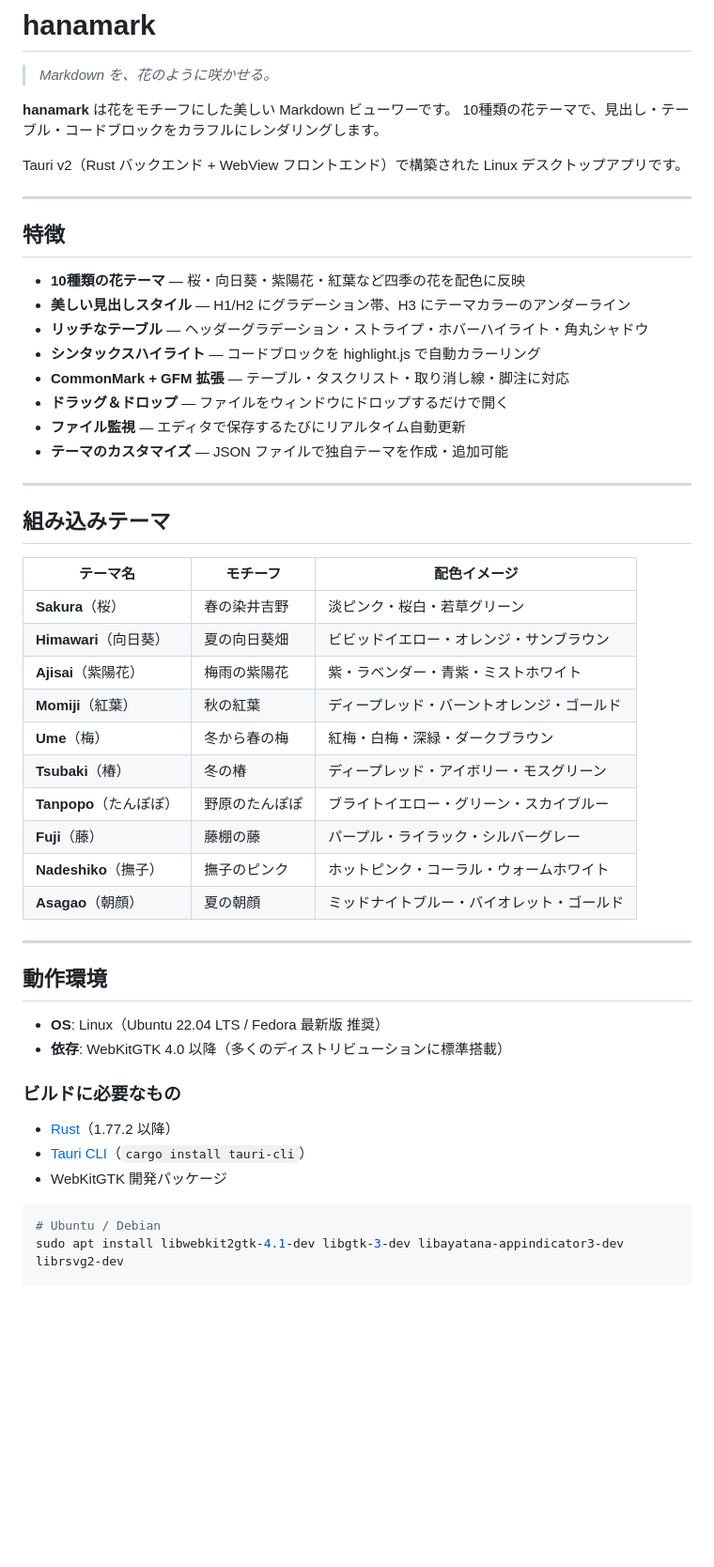
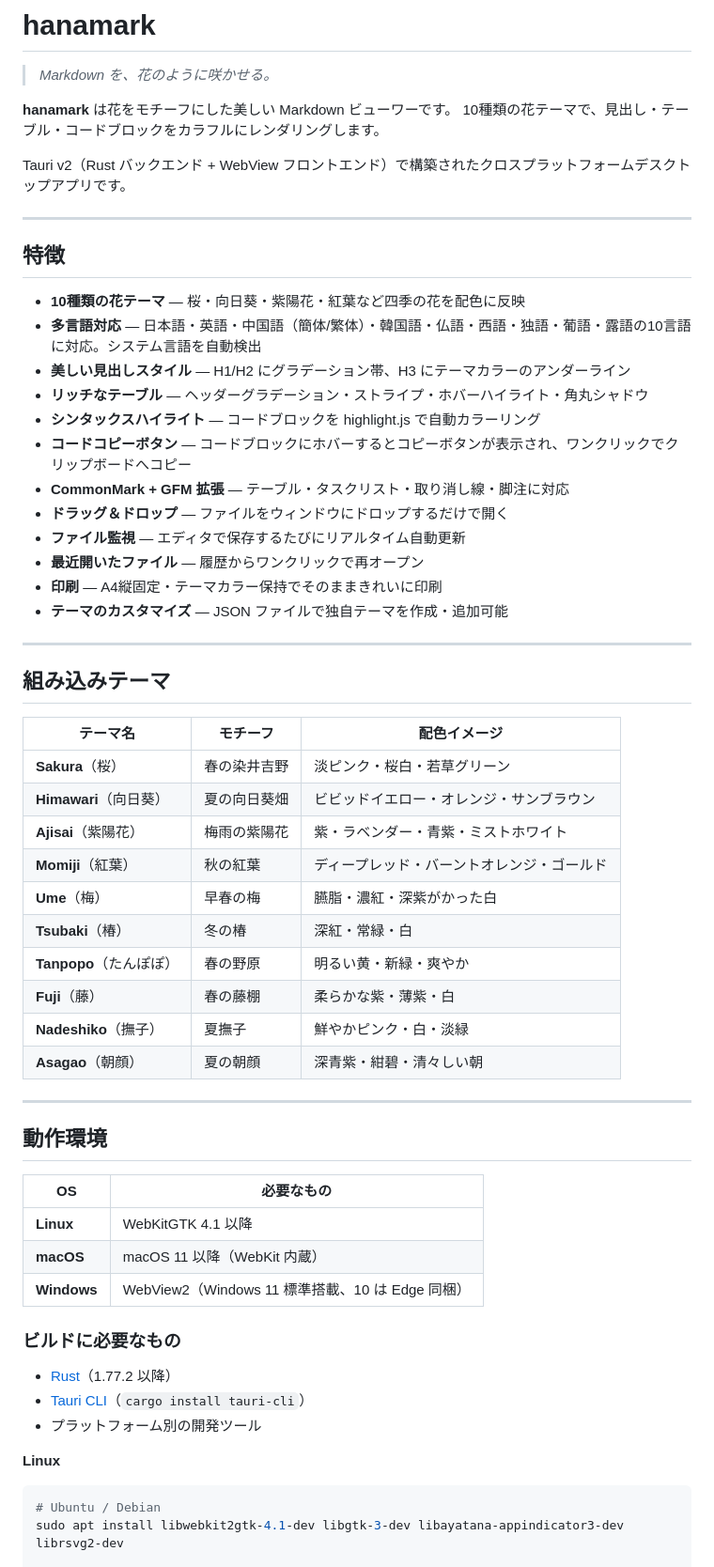
Before and after one commit to okazoh04/hanamark, a Markdown page: README.md, the part around one of its changes. Shown at 94% size. Rendered like a GitHub page; blank space fills up the shorter version.

````diff
--- a/README.md
+++ b/README.md
@@ -5,19 +5,23 @@
 **hanamark** は花をモチーフにした美しい Markdown ビューワーです。
 10種類の花テーマで、見出し・テーブル・コードブロックをカラフルにレンダリングします。
 
-Tauri v2（Rust バックエンド + WebView フロントエンド）で構築された Linux デスクトップアプリです。
+Tauri v2（Rust バックエンド + WebView フロントエンド）で構築されたクロスプラットフォームデスクトップアプリです。
 
 ---
 
 ## 特徴
 
 - **10種類の花テーマ** — 桜・向日葵・紫陽花・紅葉など四季の花を配色に反映
+- **多言語対応** — 日本語・英語・中国語（簡体/繁体）・韓国語・仏語・西語・独語・葡語・露語の10言語に対応。システム言語を自動検出
 - **美しい見出しスタイル** — H1/H2 にグラデーション帯、H3 にテーマカラーのアンダーライン
 - **リッチなテーブル** — ヘッダーグラデーション・ストライプ・ホバーハイライト・角丸シャドウ
 - **シンタックスハイライト** — コードブロックを highlight.js で自動カラーリング
+- **コードコピーボタン** — コードブロックにホバーするとコピーボタンが表示され、ワンクリックでクリップボードへコピー
 - **CommonMark + GFM 拡張** — テーブル・タスクリスト・取り消し線・脚注に対応
 - **ドラッグ＆ドロップ** — ファイルをウィンドウにドロップするだけで開く
 - **ファイル監視** — エディタで保存するたびにリアルタイム自動更新
+- **最近開いたファイル** — 履歴からワンクリックで再オープン
+- **印刷** — A4縦固定・テーマカラー保持でそのままきれいに印刷
 - **テーマのカスタマイズ** — JSON ファイルで独自テーマを作成・追加可能
 
 ---
@@ -30,25 +34,30 @@ Tauri v2（Rust バックエンド + WebView フロントエンド）で構築
 | **Himawari**（向日葵） | 夏の向日葵畑 | ビビッドイエロー・オレンジ・サンブラウン |
 | **Ajisai**（紫陽花） | 梅雨の紫陽花 | 紫・ラベンダー・青紫・ミストホワイト |
 | **Momiji**（紅葉） | 秋の紅葉 | ディープレッド・バーントオレンジ・ゴールド |
-| **Ume**（梅） | 冬から春の梅 | 紅梅・白梅・深緑・ダークブラウン |
-| **Tsubaki**（椿） | 冬の椿 | ディープレッド・アイボリー・モスグリーン |
-| **Tanpopo**（たんぽぽ） | 野原のたんぽぽ | ブライトイエロー・グリーン・スカイブルー |
-| **Fuji**（藤） | 藤棚の藤 | パープル・ライラック・シルバーグレー |
-| **Nadeshiko**（撫子） | 撫子のピンク | ホットピンク・コーラル・ウォームホワイト |
-| **Asagao**（朝顔） | 夏の朝顔 | ミッドナイトブルー・バイオレット・ゴールド |
+| **Ume**（梅） | 早春の梅 | 臙脂・濃紅・深紫がかった白 |
+| **Tsubaki**（椿） | 冬の椿 | 深紅・常緑・白 |
+| **Tanpopo**（たんぽぽ） | 春の野原 | 明るい黄・新緑・爽やか |
+| **Fuji**（藤） | 春の藤棚 | 柔らかな紫・薄紫・白 |
+| **Nadeshiko**（撫子） | 夏撫子 | 鮮やかピンク・白・淡緑 |
+| **Asagao**（朝顔） | 夏の朝顔 | 深青紫・紺碧・清々しい朝 |
 
 ---
 
 ## 動作環境
 
-- **OS**: Linux（Ubuntu 22.04 LTS / Fedora 最新版 推奨）
-- **依存**: WebKitGTK 4.0 以降（多くのディストリビューションに標準搭載）
+| OS | 必要なもの |
+|---|---|
+| **Linux** | WebKitGTK 4.1 以降 |
+| **macOS** | macOS 11 以降（WebKit 内蔵） |
+| **Windows** | WebView2（Windows 11 標準搭載、10 は Edge 同梱） |
 
 ### ビルドに必要なもの
 
 - [Rust](https://www.rust-lang.org/tools/install)（1.77.2 以降）
 - [Tauri CLI](https://v2.tauri.app/start/prerequisites/)（`cargo install tauri-cli`）
-- WebKitGTK 開発パッケージ
+- プラットフォーム別の開発ツール
+
+**Linux**
 
 ```bash
 # Ubuntu / Debian
````
Also changed, not shown: other parts of README.md (+24 -7 lines).
